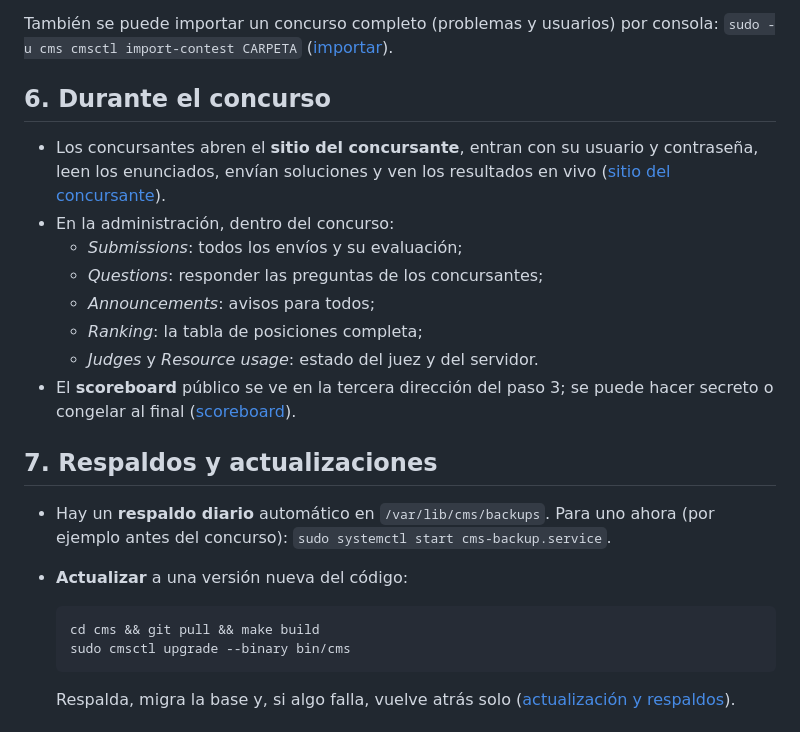
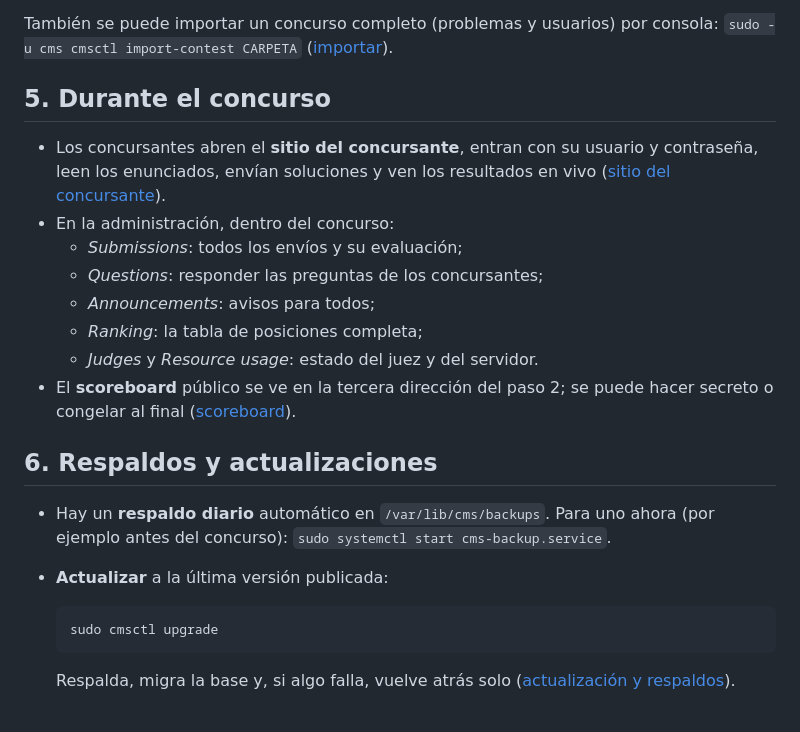
Before and after one commit to D4ND3R/Contest-Management-System-Enchanced, a Markdown page: docs/es/primeros-pasos.md, the part around one of its changes. Rendered like a GitHub page.

````diff
--- a/docs/es/primeros-pasos.md
+++ b/docs/es/primeros-pasos.md
@@ -108,7 +93,7 @@ Entra a la **administración** con `admin` y la contraseña del paso 3.
 También se puede importar un concurso completo (problemas y usuarios) por
 consola: `sudo -u cms cmsctl import-contest CARPETA` ([importar](importar.md)).
 
-## 6. Durante el concurso
+## 5. Durante el concurso
 
 - Los concursantes abren el **sitio del concursante**, entran con su
   usuario y contraseña, leen los enunciados, envían soluciones y ven los
@@ -119,19 +104,18 @@ consola: `sudo -u cms cmsctl import-contest CARPETA` ([importar](importar.md)).
   - *Announcements*: avisos para todos;
   - *Ranking*: la tabla de posiciones completa;
   - *Judges* y *Resource usage*: estado del juez y del servidor.
-- El **scoreboard** público se ve en la tercera dirección del paso 3; se
+- El **scoreboard** público se ve en la tercera dirección del paso 2; se
   puede hacer secreto o congelar al final ([scoreboard](scoreboard.md)).
 
-## 7. Respaldos y actualizaciones
+## 6. Respaldos y actualizaciones
 
 - Hay un **respaldo diario** automático en `/var/lib/cms/backups`. Para uno
   ahora (por ejemplo antes del concurso):
   `sudo systemctl start cms-backup.service`.
-- **Actualizar** a una versión nueva del código:
+- **Actualizar** a la última versión publicada:
 
   ```sh
-  cd cms && git pull && make build
-  sudo cmsctl upgrade --binary bin/cms
+  sudo cmsctl upgrade
   ```
 
   Respalda, migra la base y, si algo falla, vuelve atrás solo
````
Also changed, not shown: other parts of docs/es/primeros-pasos.md (+14 -29 lines), docs/en/getting-started.md (+19 -35 lines).
